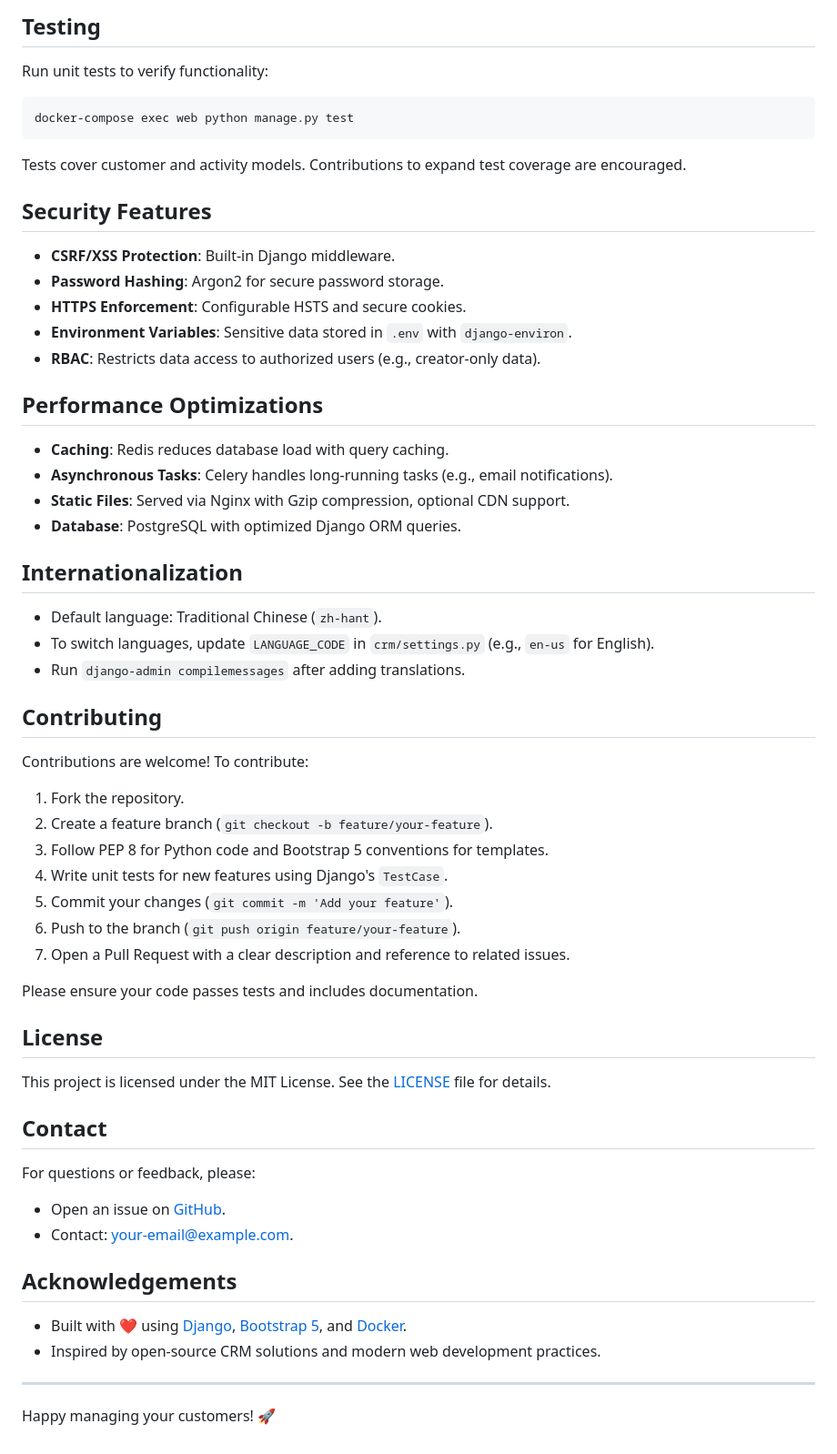
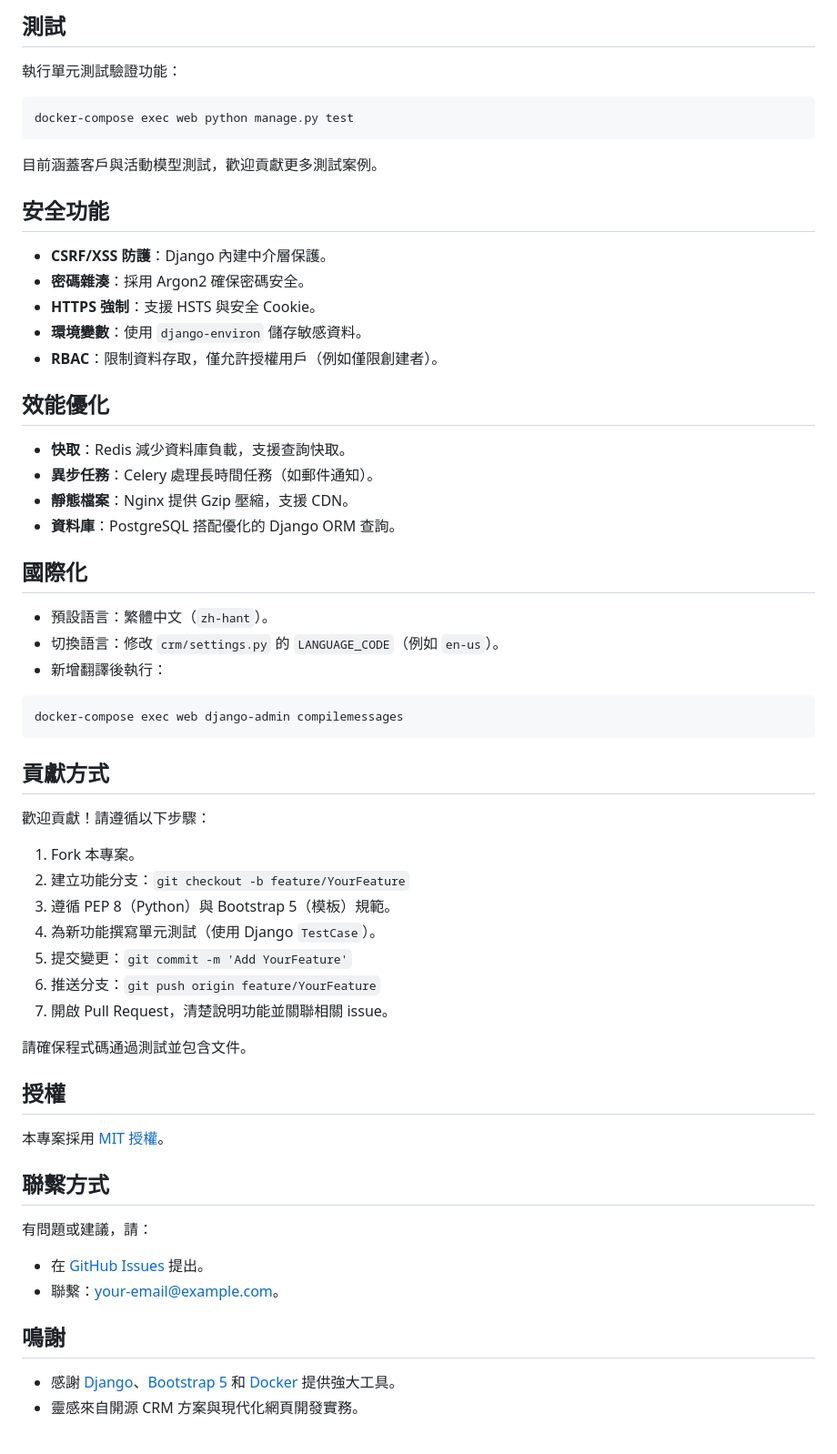
Before and after one commit to BpsEason/FullStackDjangoCRM, a Markdown page: README.md, the part around the change printed below. Shown: that part at 91% size. Rendered like a GitHub page.

````diff
--- a/README.md
+++ b/README.md
@@ -159,54 +214,65 @@ FullStackDjangoCRM/
 ```
 
-## Testing
-Run unit tests to verify functionality:
+## 測試
+
+執行單元測試驗證功能：
+
 ```bash
 docker-compose exec web python manage.py test
 ```
-Tests cover customer and activity models. Contributions to expand test coverage are encouraged.
 
-## Security Features
-- **CSRF/XSS Protection**: Built-in Django middleware.
-- **Password Hashing**: Argon2 for secure password storage.
-- **HTTPS Enforcement**: Configurable HSTS and secure cookies.
-- **Environment Variables**: Sensitive data stored in `.env` with `django-environ`.
-- **RBAC**: Restricts data access to authorized users (e.g., creator-only data).
+目前涵蓋客戶與活動模型測試，歡迎貢獻更多測試案例。
 
-## Performance Optimizations
-- **Caching**: Redis reduces database load with query caching.
-- **Asynchronous Tasks**: Celery handles long-running tasks (e.g., email notifications).
-- **Static Files**: Served via Nginx with Gzip compression, optional CDN support.
-- **Database**: PostgreSQL with optimized Django ORM queries.
+## 安全功能
 
-## Internationalization
-- Default language: Traditional Chinese (`zh-hant`).
-- To switch languages, update `LANGUAGE_CODE` in `crm/settings.py` (e.g., `en-us` for English).
-- Run `django-admin compilemessages` after adding translations.
+- **CSRF/XSS 防護**：Django 內建中介層保護。
+- **密碼雜湊**：採用 Argon2 確保密碼安全。
+- **HTTPS 強制**：支援 HSTS 與安全 Cookie。
+- **環境變數**：使用 `django-environ` 儲存敏感資料。
+- **RBAC**：限制資料存取，僅允許授權用戶（例如僅限創建者）。
 
-## Contributing
-Contributions are welcome! To contribute:
-1. Fork the repository.
-2. Create a feature branch (`git checkout -b feature/your-feature`).
-3. Follow PEP 8 for Python code and Bootstrap 5 conventions for templates.
-4. Write unit tests for new features using Django's `TestCase`.
-5. Commit your changes (`git commit -m 'Add your feature'`).
-6. Push to the branch (`git push origin feature/your-feature`).
-7. Open a Pull Request with a clear description and reference to related issues.
+## 效能優化
 
-Please ensure your code passes tests and includes documentation.
+- **快取**：Redis 減少資料庫負載，支援查詢快取。
+- **異步任務**：Celery 處理長時間任務（如郵件通知）。
+- **靜態檔案**：Nginx 提供 Gzip 壓縮，支援 CDN。
+- **資料庫**：PostgreSQL 搭配優化的 Django ORM 查詢。
 
-## License
-This project is licensed under the MIT License. See the [LICENSE](LICENSE) file for details.
+## 國際化
 
-## Contact
-For questions or feedback, please:
-- Open an issue on [GitHub](https://github.com/BpsEason/FullStackDjangoCRM/issues).
-- Contact: [your-email@example.com](mailto:your-email@example.com).
+- 預設語言：繁體中文（`zh-hant`）。
+- 切換語言：修改 `crm/settings.py` 的 `LANGUAGE_CODE`（例如 `en-us`）。
+- 新增翻譯後執行：
 
-## Acknowledgements
-- Built with ❤️ using [Django](https://www.djangoproject.com/), [Bootstrap 5](https://getbootstrap.com/), and [Docker](https://www.docker.com/).
-- Inspired by open-source CRM solutions and modern web development practices.
+```bash
+docker-compose exec web django-admin compilemessages
+```
 
----
+## 貢獻方式
 
-Happy managing your customers! 🚀
+歡迎貢獻！請遵循以下步驟：
+
+1. Fork 本專案。
+2. 建立功能分支：`git checkout -b feature/YourFeature`
+3. 遵循 PEP 8（Python）與 Bootstrap 5（模板）規範。
+4. 為新功能撰寫單元測試（使用 Django `TestCase`）。
+5. 提交變更：`git commit -m 'Add YourFeature'`
+6. 推送分支：`git push origin feature/YourFeature`
+7. 開啟 Pull Request，清楚說明功能並關聯相關 issue。
+
+請確保程式碼通過測試並包含文件。
+
+## 授權
+
+本專案採用 [MIT 授權](LICENSE)。
+
+## 聯繫方式
+
+有問題或建議，請：
+- 在 [GitHub Issues](https://github.com/BpsEason/FullStackDjangoCRM/issues) 提出。
+- 聯繫：[your-email@example.com](mailto:your-email@example.com)。
+
+## 鳴謝
+
+- 感謝 [Django](https://www.djangoproject.com/)、[Bootstrap 5](https://getbootstrap.com/) 和 [Docker](https://www.docker.com/) 提供強大工具。
+- 靈感來自開源 CRM 方案與現代化網頁開發實務。
````
Also changed, not shown: other parts of README.md (+179 -124 lines).
